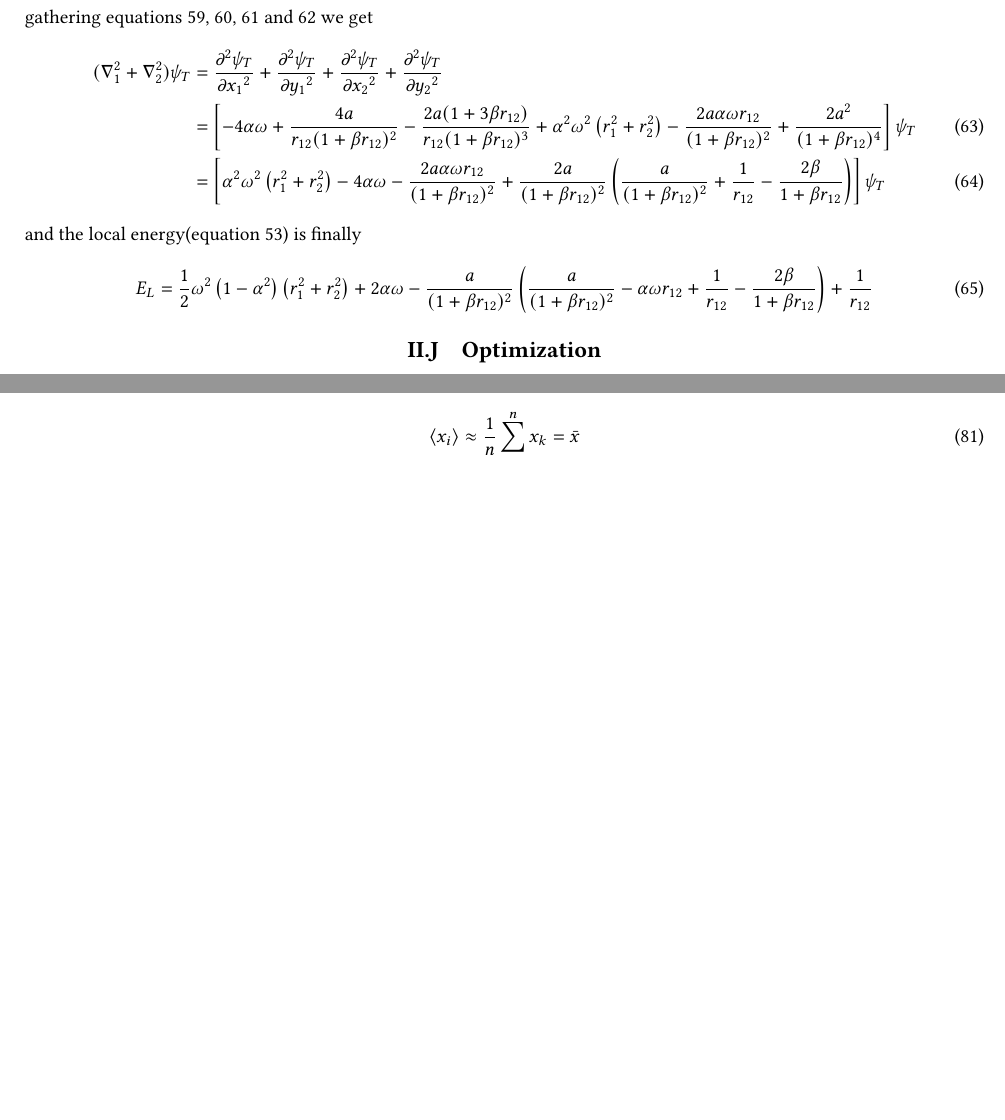
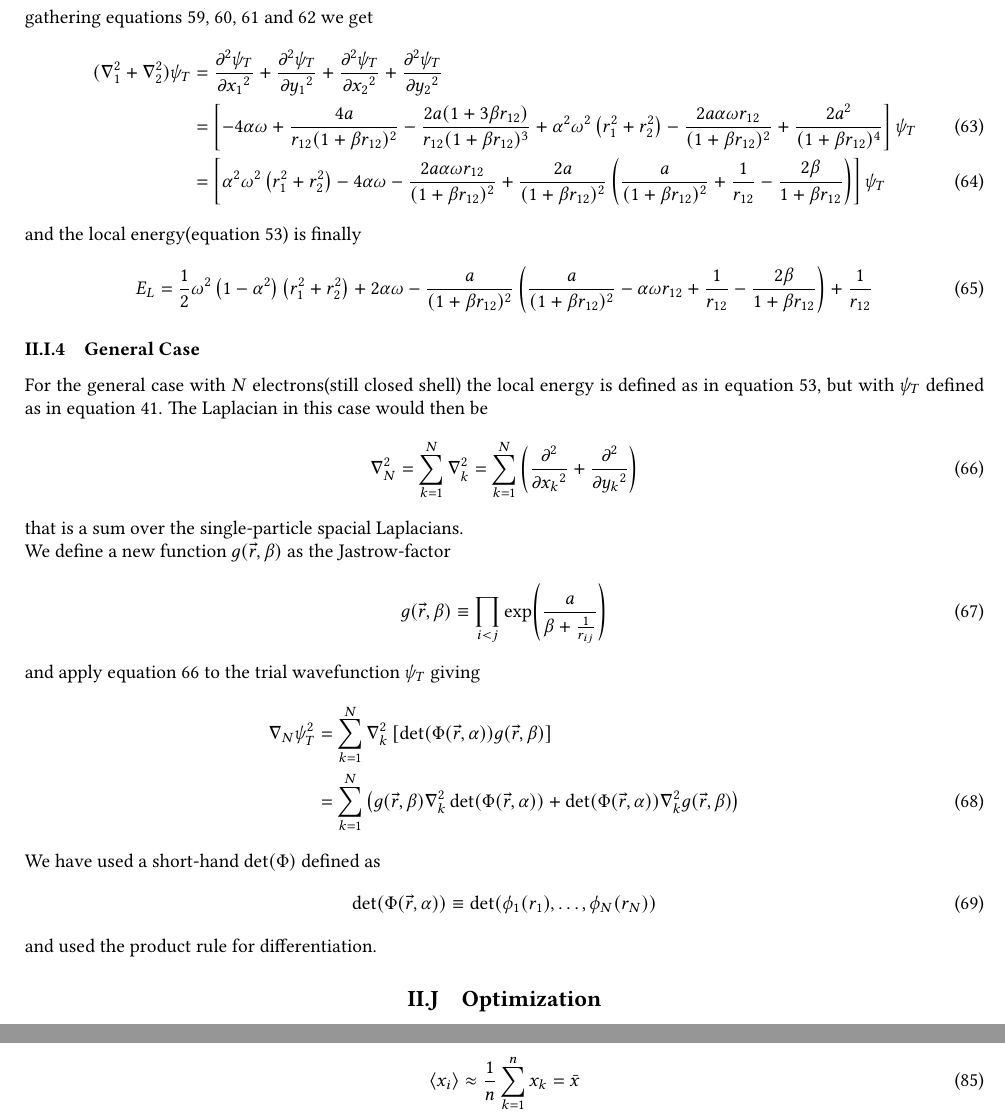
Before and after one commit to Oo1Insane1oO/FYS4411, a LaTeX document (project2/text/project2.tex): two parts of pages 8 and 9 of 10 before the commit and two parts of pages 8 and 10 of 11 after it, joined at a grey line, cut so that both start at the same text, the shorter picture padded with empty space. Compiled offline with pdfLaTeX.

Commit message:
started deriving analytic EL for N

```diff
--- a/project2/text/project2.tex
+++ b/project2/text/project2.tex
@@ -157,6 +157,7 @@
 \newcommand{\I}{\scalebox{1.2}{$\mathds{1}$}}
 \newcommand{\veps}{\varepsilon} %\varepsilon is to long :P
 \newcommand{\suml}[2]{\sum\limits_{#1=1}^{#2}}
+\newcommand{\prodl}[2]{\prod\limits_{#1}^{#2}}
 
 \newcommand{\fij}[3]{#1\left(#2\rarr#3\right)}
 \newcommand{\ufij}[3]{#1_{#2\rarr#3}}
@@ -842,6 +843,42 @@
             \label{eq:EL2Final}
         \end{equation}
 
+\subsubsection{General Case}
+\label{ssub:general_case}
+\newcommand{\gJ}{\exp(\frac{a}{\beta + \frac{1}{r_{ij}}})}
+\newcommand{\gk}{\exp(\frac{a}{\beta + \frac{1}{r_{kj}}})}
+    For the general case with $N$ electrons(still closed shell) the local
+    energy is defined as in \Autoref{eq:EL2}, but with $\psi_T$ defined as in
+    \Autoref{eq:psiT}. The Laplacian in this case would then be
+        \begin{equation}
+            \nabla^2_N = \suml{k}{N} \nabla^2_k = \suml{k}{N}
+            \left(\prd{x_k}[][2] + \prd{y_k}[][2]\right)
+            \label{eq:nablaN}
+        \end{equation}
+    that is a sum over the single-particle spacial Laplacians. \\
+    We define a new function $g(\vec{r},\beta)$ as the Jastrow-factor
+        \begin{equation}
+            g(\vec{r},\beta) \equiv \prod_{i<j} \gJ
+            \label{eq:g}
+        \end{equation}
+    and apply \Autoref{eq:nablaN} to the trial wavefunction $\psi_T$ giving
+        \begin{align}
+            \nabla_N\psi^2_T &=
+            \suml{k}{N}\nabla^2_k\left[\det(\Phi(\vec{r},\alpha))
+            g(\vec{r},\beta)\right] \nonumber \\
+            &= \suml{k}{N}
+            \left(g(\vec{r},\beta)\nabla^2_k\det(\Phi(\vec{r},\alpha)) +
+            \det(\Phi(\vec{r},\alpha))\nabla^2_kg(\vec{r},\beta)\right)
+            \label{eq:lapPsiT1}
+        \end{align}
+    We have used a short-hand $\det(\Phi)$ defined as
+        \begin{equation}
+            \det(\Phi(\vec{r},\alpha)) \equiv
+            \det(\phi_1(r_1),\dots,\phi_N(r_N))
+            \label{eq:Phidef}
+        \end{equation}
+    and used the product rule for differentiation.
+
 \subsection{Optimization}
 \label{sub:optimization}
     In the method described in \Autoref{sub:vmc} the heavy load in terms of
```
Also changed, not shown: project2/text/project2.pdf, 3 other files.
